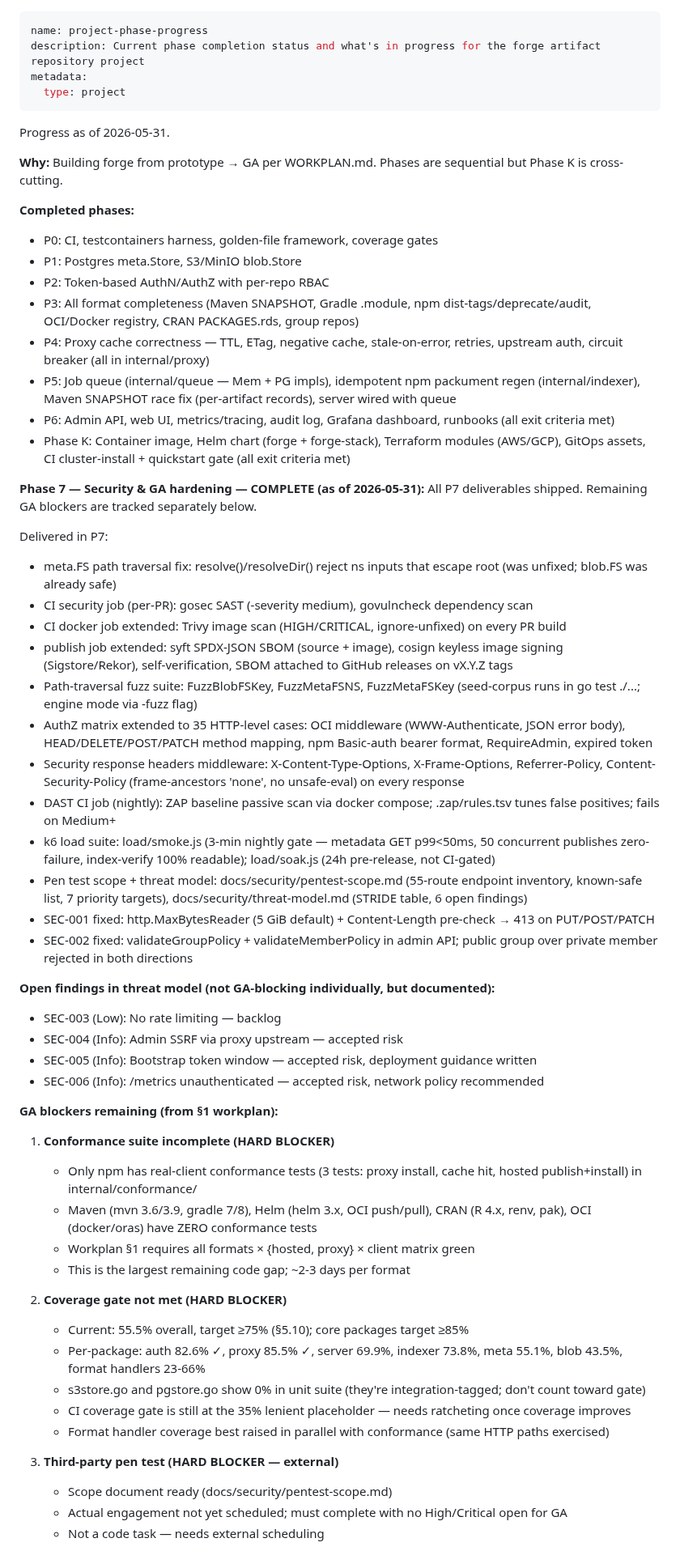
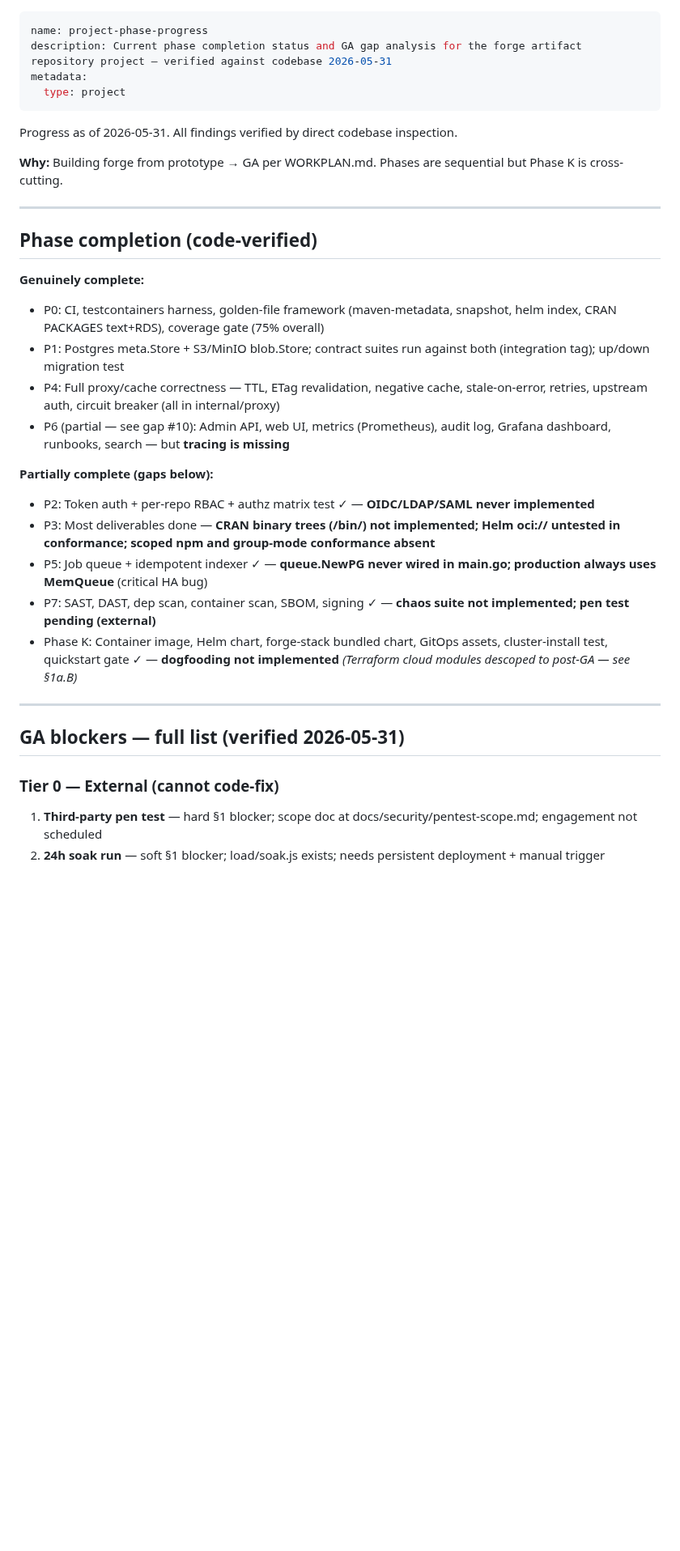
Before and after one commit to gkroken/forge, a Markdown page: memory/project_phase_progress.md, the part around one of its changes. Shown at 81% size. GitHub-like rendering; blank space fills up the shorter version.

```diff
--- a/memory/project_phase_progress.md
+++ b/memory/project_phase_progress.md
@@ -1,64 +1,37 @@
 ---
 name: project-phase-progress
-description: Current phase completion status and what's in progress for the forge artifact repository project
+description: Current phase completion status and GA gap analysis for the forge artifact repository project — verified against codebase 2026-05-31
 metadata:
   type: project
 ---
 
-Progress as of 2026-05-31.
+Progress as of 2026-05-31. All findings verified by direct codebase inspection.
 
 **Why:** Building forge from prototype → GA per WORKPLAN.md. Phases are sequential but Phase K is cross-cutting.
 
-**Completed phases:**
-- P0: CI, testcontainers harness, golden-file framework, coverage gates
-- P1: Postgres meta.Store, S3/MinIO blob.Store
-- P2: Token-based AuthN/AuthZ with per-repo RBAC
-- P3: All format completeness (Maven SNAPSHOT, Gradle .module, npm dist-tags/deprecate/audit, OCI/Docker registry, CRAN PACKAGES.rds, group repos)
-- P4: Proxy cache correctness — TTL, ETag, negative cache, stale-on-error, retries, upstream auth, circuit breaker (all in internal/proxy)
-- P5: Job queue (internal/queue — Mem + PG impls), idempotent npm packument regen (internal/indexer), Maven SNAPSHOT race fix (per-artifact records), server wired with queue
-- P6: Admin API, web UI, metrics/tracing, audit log, Grafana dashboard, runbooks (all exit criteria met)
-- Phase K: Container image, Helm chart (forge + forge-stack), Terraform modules (AWS/GCP), GitOps assets, CI cluster-install + quickstart gate (all exit criteria met)
+---
 
-**Phase 7 — Security & GA hardening — COMPLETE (as of 2026-05-31):**
-All P7 deliverables shipped. Remaining GA blockers are tracked separately below.
+## Phase completion (code-verified)
 
-Delivered in P7:
-- meta.FS path traversal fix: resolve()/resolveDir() reject ns inputs that escape root (was unfixed; blob.FS was already safe)
-- CI security job (per-PR): gosec SAST (-severity medium), govulncheck dependency scan
-- CI docker job extended: Trivy image scan (HIGH/CRITICAL, ignore-unfixed) on every PR build
-- publish job extended: syft SPDX-JSON SBOM (source + image), cosign keyless image signing (Sigstore/Rekor), self-verification, SBOM attached to GitHub releases on vX.Y.Z tags
-- Path-traversal fuzz suite: FuzzBlobFSKey, FuzzMetaFSNS, FuzzMetaFSKey (seed-corpus runs in go test ./...; engine mode via -fuzz flag)
-- AuthZ matrix extended to 35 HTTP-level cases: OCI middleware (WWW-Authenticate, JSON error body), HEAD/DELETE/POST/PATCH method mapping, npm Basic-auth bearer format, RequireAdmin, expired token
-- Security response headers middleware: X-Content-Type-Options, X-Frame-Options, Referrer-Policy, Content-Security-Policy (frame-ancestors 'none', no unsafe-eval) on every response
-- DAST CI job (nightly): ZAP baseline passive scan via docker compose; .zap/rules.tsv tunes false positives; fails on Medium+
-- k6 load suite: load/smoke.js (3-min nightly gate — metadata GET p99<50ms, 50 concurrent publishes zero-failure, index-verify 100% readable); load/soak.js (24h pre-release, not CI-gated)
-- Pen test scope + threat model: docs/security/pentest-scope.md (55-route endpoint inventory, known-safe list, 7 priority targets), docs/security/threat-model.md (STRIDE table, 6 open findings)
-- SEC-001 fixed: http.MaxBytesReader (5 GiB default) + Content-Length pre-check → 413 on PUT/POST/PATCH
-- SEC-002 fixed: validateGroupPolicy + validateMemberPolicy in admin API; public group over private member rejected in both directions
+**Genuinely complete:**
+- P0: CI, testcontainers harness, golden-file framework (maven-metadata, snapshot, helm index, CRAN PACKAGES text+RDS), coverage gate (75% overall)
+- P1: Postgres meta.Store + S3/MinIO blob.Store; contract suites run against both (integration tag); up/down migration test
+- P4: Full proxy/cache correctness — TTL, ETag revalidation, negative cache, stale-on-error, retries, upstream auth, circuit breaker (all in internal/proxy)
+- P6 (partial — see gap #10): Admin API, web UI, metrics (Prometheus), audit log, Grafana dashboard, runbooks, search — but **tracing is missing**
 
-**Open findings in threat model (not GA-blocking individually, but documented):**
-- SEC-003 (Low): No rate limiting — backlog
-- SEC-004 (Info): Admin SSRF via proxy upstream — accepted risk
-- SEC-005 (Info): Bootstrap token window — accepted risk, deployment guidance written
-- SEC-006 (Info): /metrics unauthenticated — accepted risk, network policy recommended
+**Partially complete (gaps below):**
+- P2: Token auth + per-repo RBAC + authz matrix test ✓ — **OIDC/LDAP/SAML never implemented**
+- P3: Most deliverables done — **CRAN binary trees (/bin/) not implemented; Helm oci:// untested in conformance; scoped npm and group-mode conformance absent**
+- P5: Job queue + idempotent indexer ✓ — **queue.NewPG never wired in main.go; production always uses MemQueue** (critical HA bug)
+- P7: SAST, DAST, dep scan, container scan, SBOM, signing ✓ — **chaos suite not implemented; pen test pending (external)**
+- Phase K: Container image, Helm chart, forge-stack bundled chart, GitOps assets, cluster-install test, quickstart gate ✓ — **dogfooding not implemented** *(Terraform cloud modules descoped to post-GA — see §1a.B)*
 
-**GA blockers remaining (from §1 workplan):**
+---
 
-1. **Conformance suite incomplete (HARD BLOCKER)**
-   - Only npm has real-client conformance tests (3 tests: proxy install, cache hit, hosted publish+install) in internal/conformance/
-   - Maven (mvn 3.6/3.9, gradle 7/8), Helm (helm 3.x, OCI push/pull), CRAN (R 4.x, renv, pak), OCI (docker/oras) have ZERO conformance tests
-   - Workplan §1 requires all formats × {hosted, proxy} × client matrix green
-   - This is the largest remaining code gap; ~2-3 days per format
+## GA blockers — full list (verified 2026-05-31)
 
-2. **Coverage gate not met (HARD BLOCKER)**
-   - Current: 55.5% overall, target ≥75% (§5.10); core packages target ≥85%
-   - Per-package: auth 82.6% ✓, proxy 85.5% ✓, server 69.9%, indexer 73.8%, meta 55.1%, blob 43.5%, format handlers 23-66%
-   - s3store.go and pgstore.go show 0% in unit suite (they're integration-tagged; don't count toward gate)
-   - CI coverage gate is still at the 35% lenient placeholder — needs ratcheting once coverage improves
-   - Format handler coverage best raised in parallel with conformance (same HTTP paths exercised)
+### Tier 0 — External (cannot code-fix)
 
-3. **Third-party pen test (HARD BLOCKER — external)**
-   - Scope document ready (docs/security/pentest-scope.md)
-   - Actual engagement not yet scheduled; must complete with no High/Critical open for GA
-   - Not a code task — needs external scheduling
+1. **Third-party pen test** — hard §1 blocker; scope doc at docs/security/pentest-scope.md; engagement not scheduled
+2. **24h soak run** — soft §1 blocker; load/soak.js exists; needs persistent deployment + manual trigger
 
```
Also changed, not shown: other parts of memory/project_phase_progress.md (+44 -9 lines), WORKPLAN.md (+23 -24 lines).
